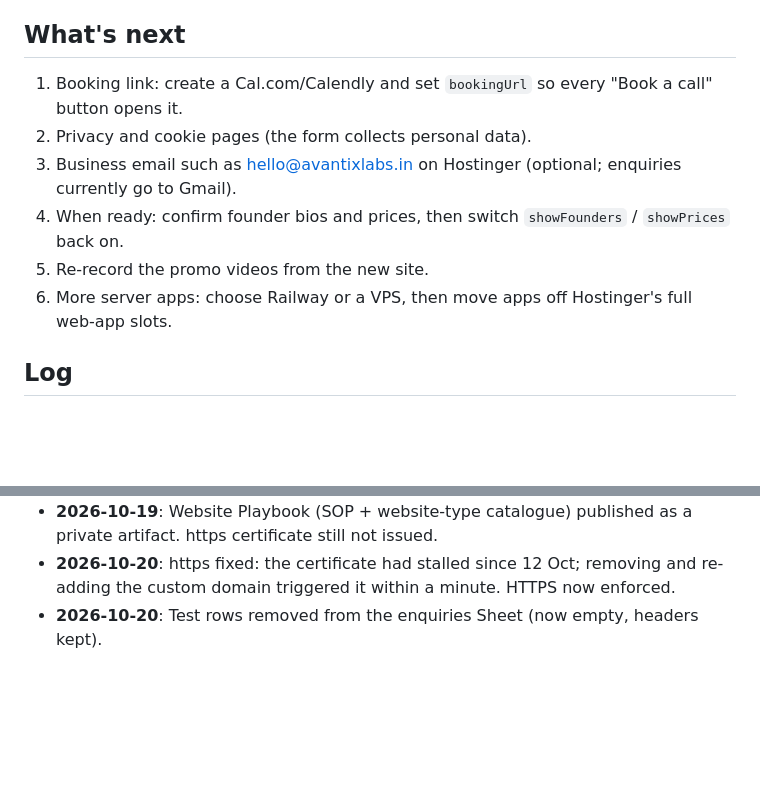
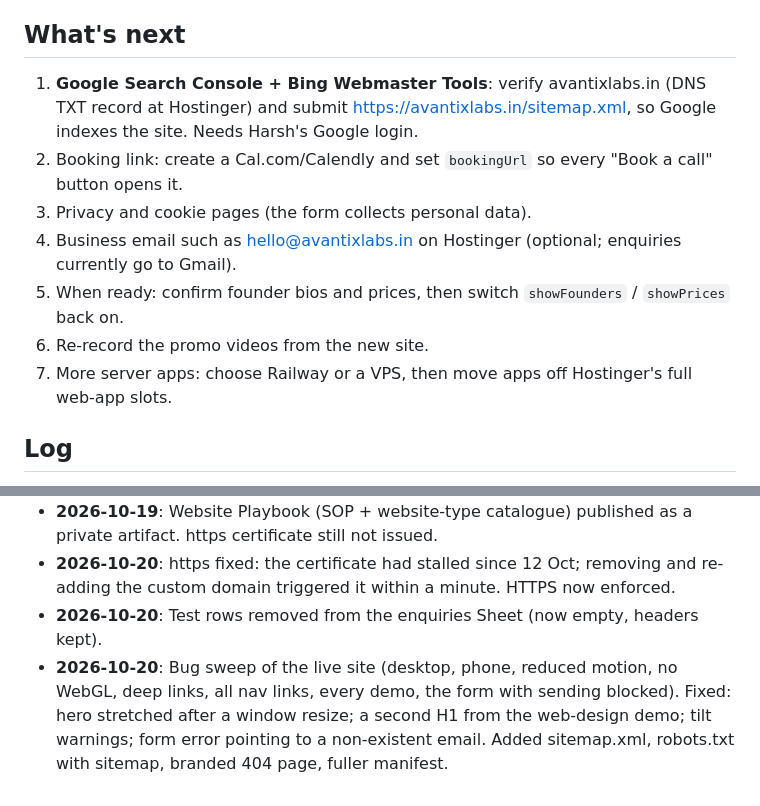
Before and after one commit to oliviaharsh/avantix-labs, a Markdown page: STATUS.md, 2 parts joined by grey strips. GitHub-like rendering; blank space fills up the shorter version.

Commit message:
STATUS: bug sweep logged; Search Console next
Co-Authored-By: Claude Opus 5.5 <noreply@anthropic.com>

```diff
--- a/STATUS.md
+++ b/STATUS.md
@@ -39,12 +39,13 @@ Our own website has to be the most premium, 3D site we can make, because it doub
 
 ## What's next
 
-1. Booking link: create a Cal.com/Calendly and set `bookingUrl` so every "Book a call" button opens it.
-2. Privacy and cookie pages (the form collects personal data).
-3. Business email such as hello@avantixlabs.in on Hostinger (optional; enquiries currently go to Gmail).
-4. When ready: confirm founder bios and prices, then switch `showFounders` / `showPrices` back on.
-5. Re-record the promo videos from the new site.
-6. More server apps: choose Railway or a VPS, then move apps off Hostinger's full web-app slots.
+1. **Google Search Console + Bing Webmaster Tools**: verify avantixlabs.in (DNS TXT record at Hostinger) and submit https://avantixlabs.in/sitemap.xml, so Google indexes the site. Needs Harsh's Google login.
+2. Booking link: create a Cal.com/Calendly and set `bookingUrl` so every "Book a call" button opens it.
+3. Privacy and cookie pages (the form collects personal data).
+4. Business email such as hello@avantixlabs.in on Hostinger (optional; enquiries currently go to Gmail).
+5. When ready: confirm founder bios and prices, then switch `showFounders` / `showPrices` back on.
+6. Re-record the promo videos from the new site.
+7. More server apps: choose Railway or a VPS, then move apps off Hostinger's full web-app slots.
 
 ## Log
 - **2026-10-06/07**: Brand themes → Sculpted Ivory chosen; Keystone logo kit; full 3D site built and deployed to GitHub Pages; promo videos recorded.
@@ -55,3 +56,4 @@ Our own website has to be the most premium, 3D site we can make, because it doub
 - **2026-10-19**: Website Playbook (SOP + website-type catalogue) published as a private artifact. https certificate still not issued.
 - **2026-10-20**: https fixed: the certificate had stalled since 12 Oct; removing and re-adding the custom domain triggered it within a minute. HTTPS now enforced.
 - **2026-10-20**: Test rows removed from the enquiries Sheet (now empty, headers kept).
+- **2026-10-20**: Bug sweep of the live site (desktop, phone, reduced motion, no WebGL, deep links, all nav links, every demo, the form with sending blocked). Fixed: hero stretched after a window resize; a second H1 from the web-design demo; tilt warnings; form error pointing to a non-existent email. Added sitemap.xml, robots.txt with sitemap, branded 404 page, fuller manifest.
```
